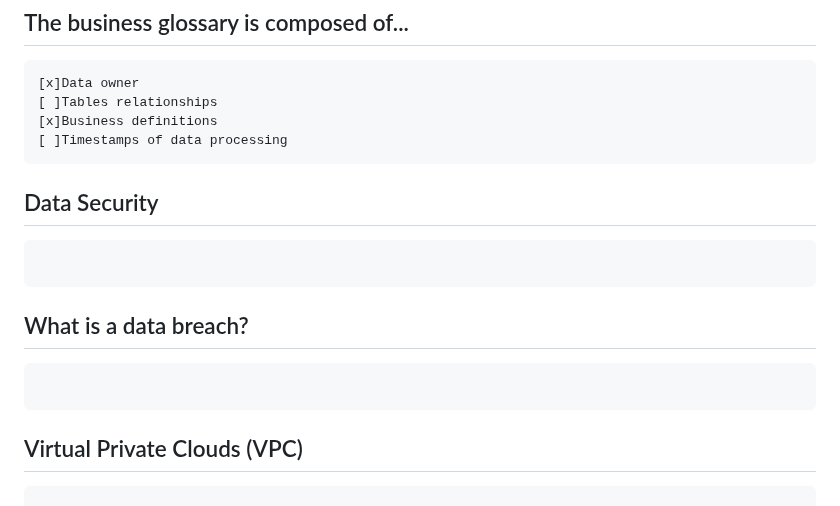
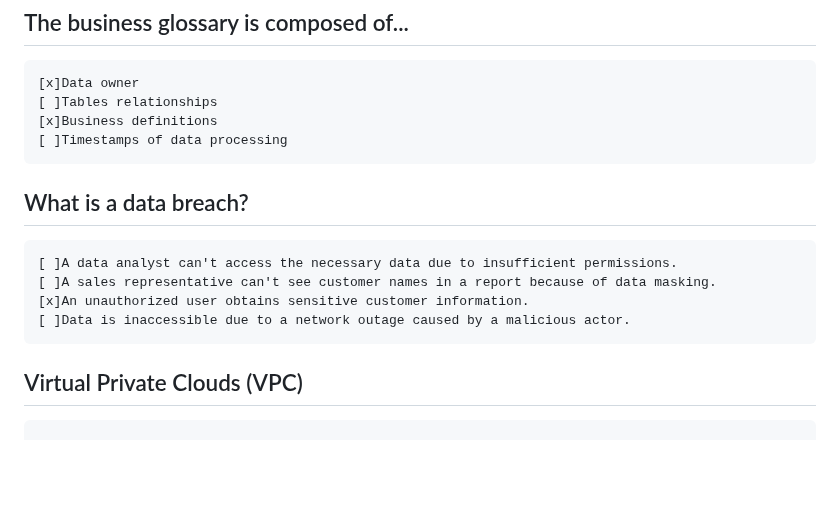
Before and after one commit to nabinno/dojo, a Markdown page: datacamp/understanding_modern_data_architecture.md, the part around the change. GitHub-like rendering; blank space fills up the shorter version.

Commit message:
DataCamp - Submit "Understanding Modern Data Architecture" - 3 - What is a data breach?

````diff
--- a/datacamp/understanding_modern_data_architecture.md
+++ b/datacamp/understanding_modern_data_architecture.md
@@ -272,14 +272,12 @@ Operational:
 [ ]Timestamps of data processing
 ```
 
-## Data Security
-```
-
-```
-
 ## What is a data breach?
 ```
-
+[ ]A data analyst can't access the necessary data due to insufficient permissions.
+[ ]A sales representative can't see customer names in a report because of data masking.
+[x]An unauthorized user obtains sensitive customer information.
+[ ]Data is inaccessible due to a network outage caused by a malicious actor.
 ```
 
 ## Virtual Private Clouds (VPC)
````
